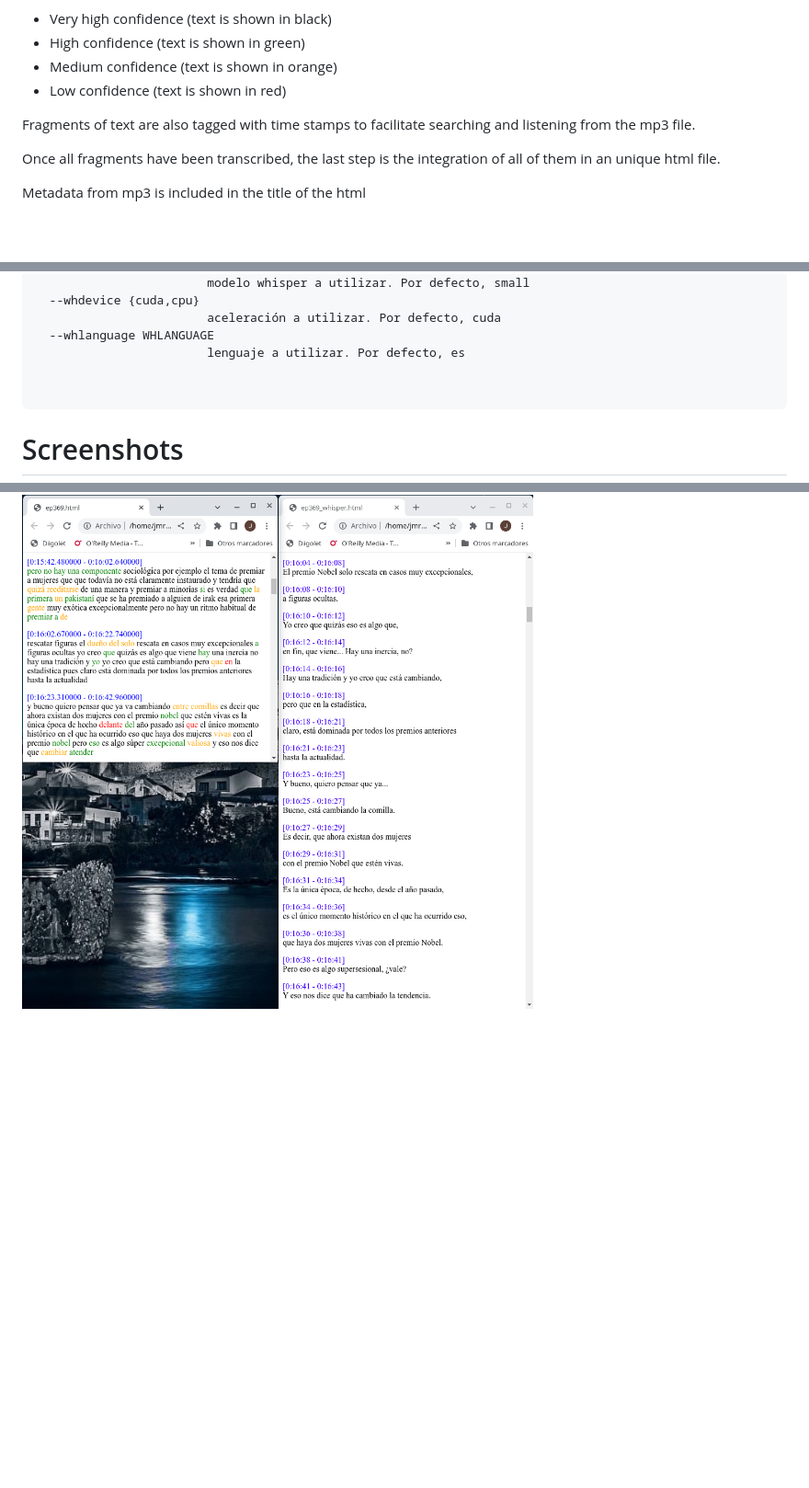
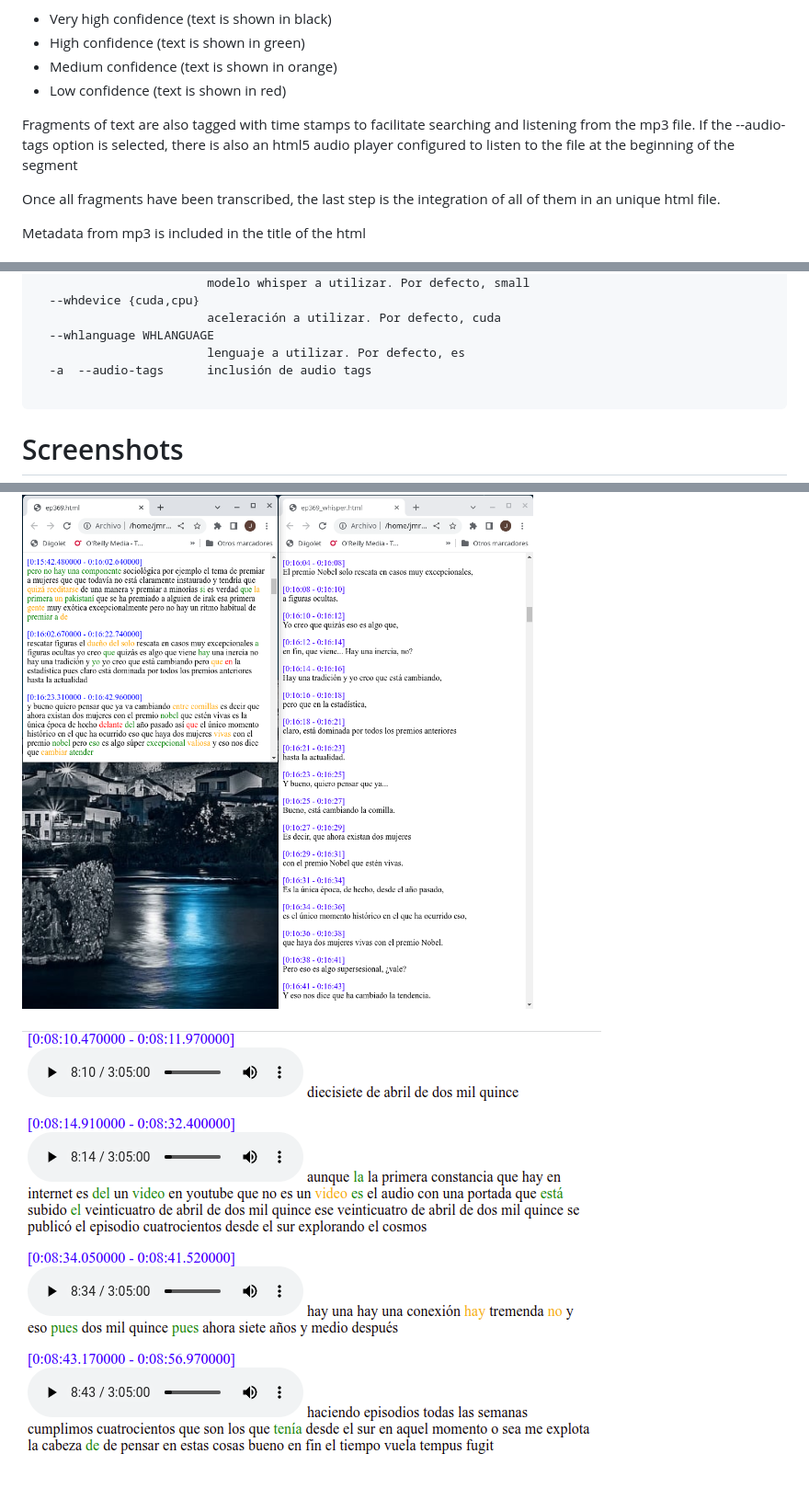
Before and after one commit to pulijon/Sttcast, a Markdown page: README.md, 3 parts joined by grey strips. Shown: that part at 92% size. Drawn GitHub-style; pictures changed too: example_audio_tag.png (added); blank space fills up the shorter version.

Commit message:
audio-tags option added.
This option makes the program write a HTML5 audio control
for each segment

````diff
--- a/README.md
+++ b/README.md
@@ -36,7 +36,7 @@ Each fragment is transcribed in a different HTML file. Words of the trascribed t
 * Medium confidence (text is shown in orange)
 * Low confidence (text is shown in red)
 
-Fragments of text are also tagged with time stamps to facilitate searching and listening from the mp3 file.
+Fragments of text are also tagged with time stamps to facilitate searching and listening from the mp3 file. If the --audio-tags option is selected, there is also an html5 audio player configured to listen to the file at the beginning of the segment
 
 Once all fragments have been transcribed, the last step is the integration of all of them in an unique html file.
 
@@ -96,7 +96,7 @@ options:
                         aceleración a utilizar. Por defecto, cuda
   --whlanguage WHLANGUAGE
                         lenguaje a utilizar. Por defecto, es
-
+  -a  --audio-tags      inclusión de audio tags
 
 ```
 
@@ -105,3 +105,5 @@ options:
 ![](sttcast_example.png)
 
 ![comparation vosk - whisper](comparation_vosk_whisper.png)
+
+![exanoke audio tag](example_audio_tag.png)
````
Also changed, not shown: 1 other file.
